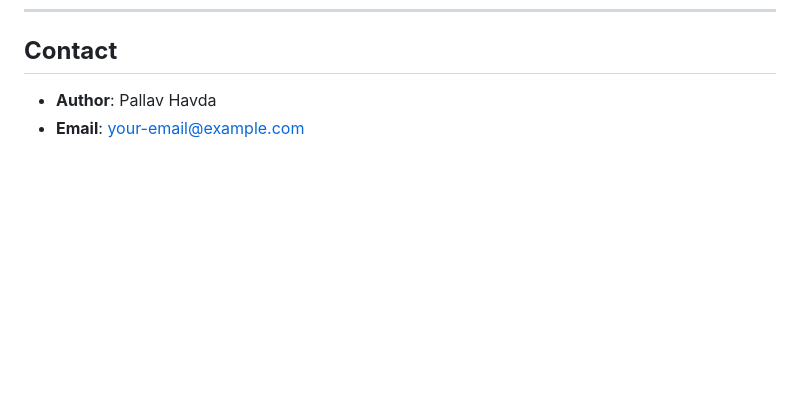
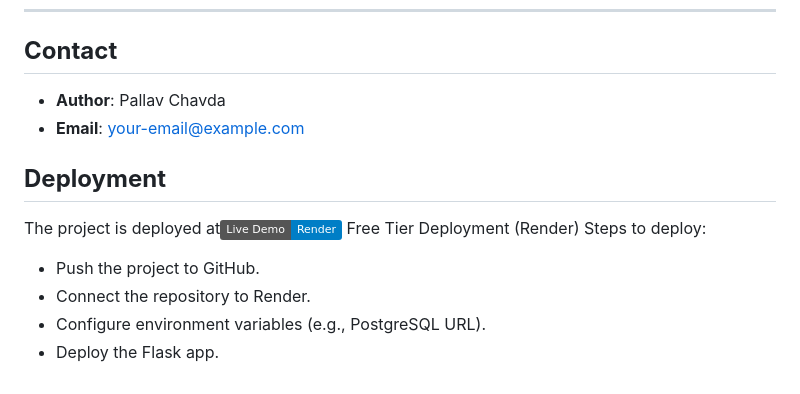
Before and after one commit to Pallav7533/End-to-End-Sentiment-Analysis-Pipeline, a Markdown page: README.md, the part around one of its changes. Drawn GitHub-style; badges without logos; blank space fills up the shorter version.

```diff
--- a/README.md
+++ b/README.md
@@ -216,5 +216,14 @@ The expected output will be:
 ---
 
 ## **Contact**
-- **Author**: Pallav Havda
-- **Email**: [your-email@example.com](mailto:your-email@example.com)
+- **Author**: Pallav Chavda
+- **Email**: [your-email@example.com](mailto:pallavdrj7533@gmail.com)
+
+## **Deployment**
+The project is deployed at[![Deployment](https://img.shields.io/badge/Live%20Demo-Render-blue)](https://end-to-end-sentiment-analysis-pipeline.onrender.com)
+Free Tier Deployment (Render)
+Steps to deploy:
+- Push the project to GitHub.
+- Connect the repository to Render.
+- Configure environment variables (e.g., PostgreSQL URL).
+- Deploy the Flask app.
```
Also changed, not shown: other parts of README.md (+1 -1 lines).
